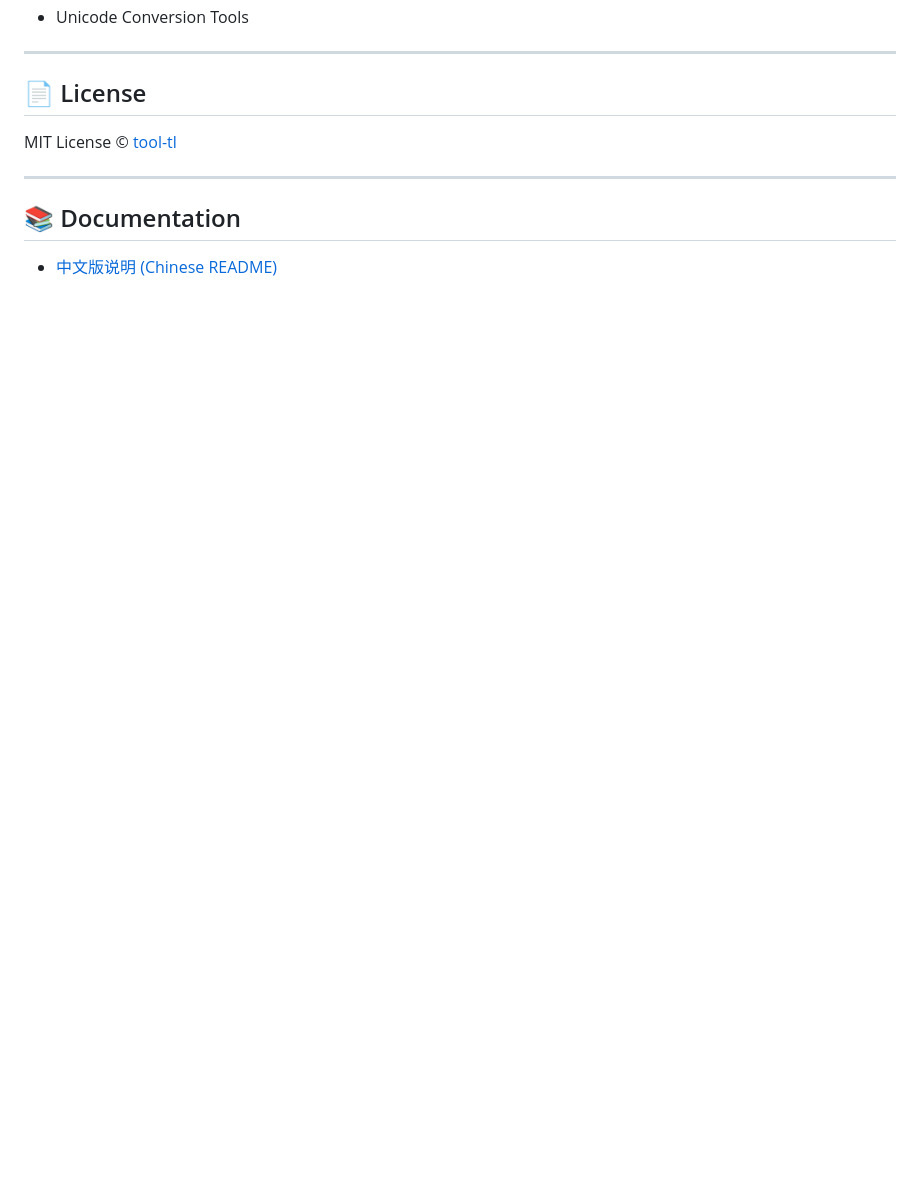
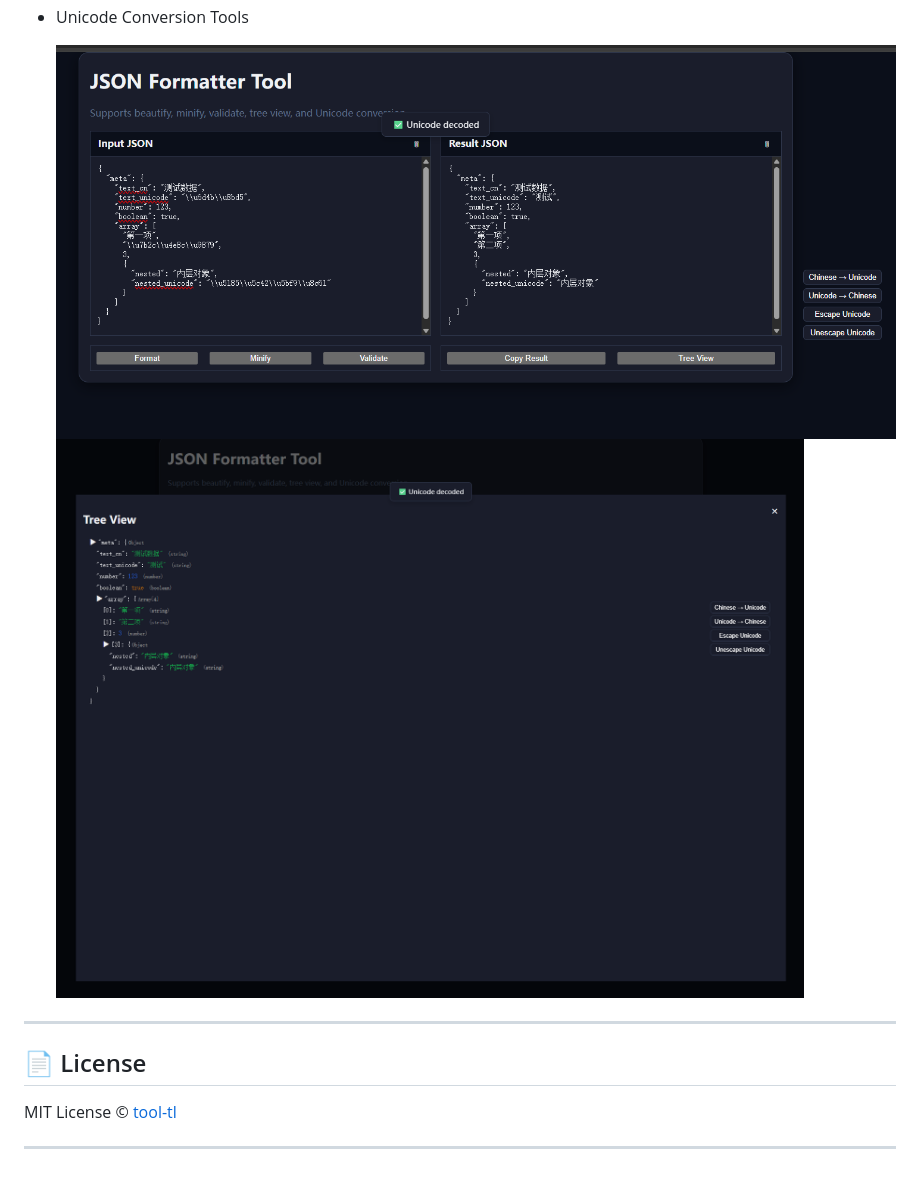
Before and after one commit to tool-tl/json-formatter, a Markdown page: README.md, the part around the change printed below. Drawn GitHub-style; pictures changed too: docs/images/screenshot-unicode-conversion-tools-0.png (added), docs/images/screenshot-unicode-conversion-tools-1.png (added); blank space fills up the shorter version.

```diff
--- a/README.md
+++ b/README.md
@@ -67,4 +71,7 @@ Canonical & `hreflang` tags are automatically injected for `/zh/` and `/en/` rou
 - Unicode Conversion Tools
+
+  ![Tree View Screenshot](docs/images/screenshot-unicode-conversion-tools-0.png)
+  ![Tree View Screenshot](docs/images/screenshot-unicode-conversion-tools-1.png)
 
 ---
 
@@ -73,7 +80,3 @@ Canonical & `hreflang` tags are automatically injected for `/zh/` and `/en/` rou
 MIT License © [tool-tl](https://tool.tl)
 
 ---
-
-## 📚 Documentation
-
-- [中文版说明 (Chinese README)](README.zh.md)
```
Also changed, not shown: other parts of README.md (+6 -2 lines), README.zh.md (+10 -0 lines), docs/images/screenshot-input-output.png (added), docs/images/screenshot-tree.png (added).
